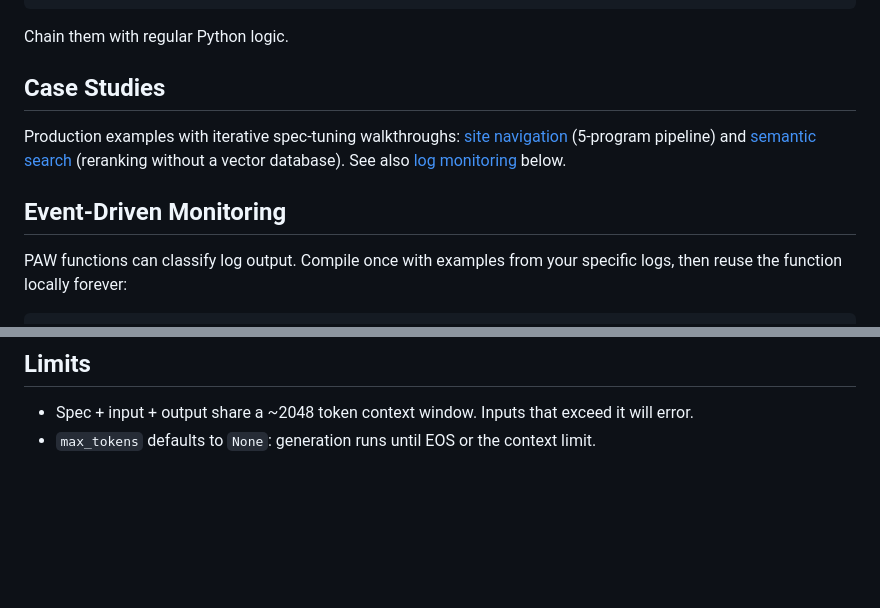
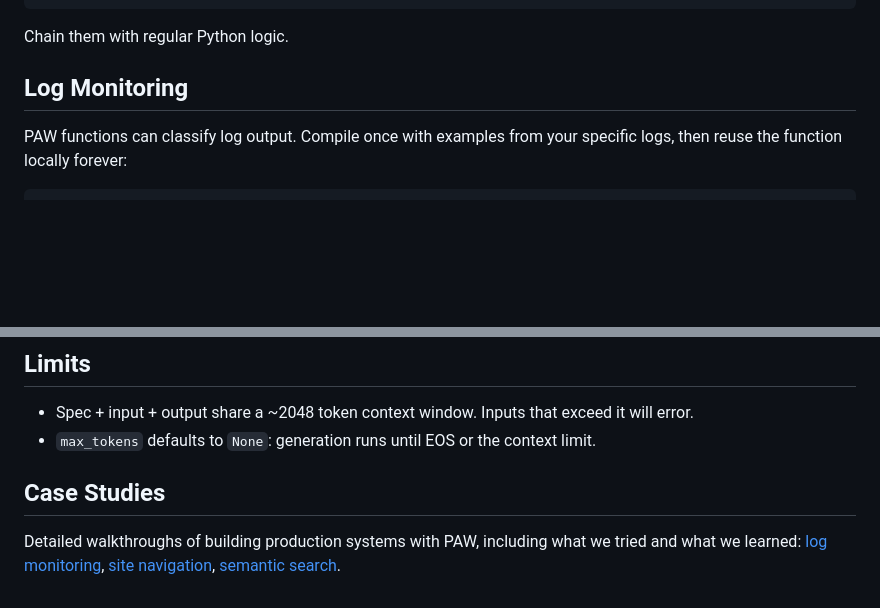
Before and after one commit to programasweights/programasweights-js, a Markdown page: AGENTS.md, 2 parts joined by grey strips. Drawn GitHub-style; blank space fills up the shorter version.

Commit message:
Rename Event-Driven Monitoring to Log Monitoring, move Case Studies to bottom

```diff
--- a/AGENTS.md
+++ b/AGENTS.md
@@ -93,11 +93,7 @@ if label != "other":
 
 Chain them with regular Python logic.
 
-## Case Studies
-
-Production examples with iterative spec-tuning walkthroughs: [site navigation](https://programasweights.readthedocs.io/en/latest/case-studies/site-navigation/) (5-program pipeline) and [semantic search](https://programasweights.readthedocs.io/en/latest/case-studies/semantic-search/) (reranking without a vector database). See also [log monitoring](https://programasweights.readthedocs.io/en/latest/case-studies/log-monitoring/) below.
-
-## Event-Driven Monitoring
+## Log Monitoring
 
 PAW functions can classify log output. Compile once with examples from your specific logs, then reuse the function locally forever:
 
@@ -203,3 +199,7 @@ paw.login()
 
 - Spec + input + output share a ~2048 token context window. Inputs that exceed it will error.
 - `max_tokens` defaults to `None`: generation runs until EOS or the context limit.
+
+## Case Studies
+
+Detailed walkthroughs of building production systems with PAW, including what we tried and what we learned: [log monitoring](https://programasweights.readthedocs.io/en/latest/case-studies/log-monitoring/), [site navigation](https://programasweights.readthedocs.io/en/latest/case-studies/site-navigation/), [semantic search](https://programasweights.readthedocs.io/en/latest/case-studies/semantic-search/).
```
